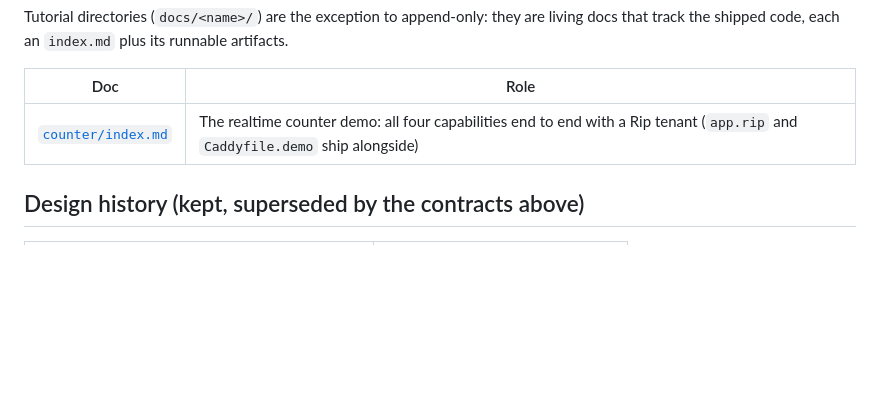
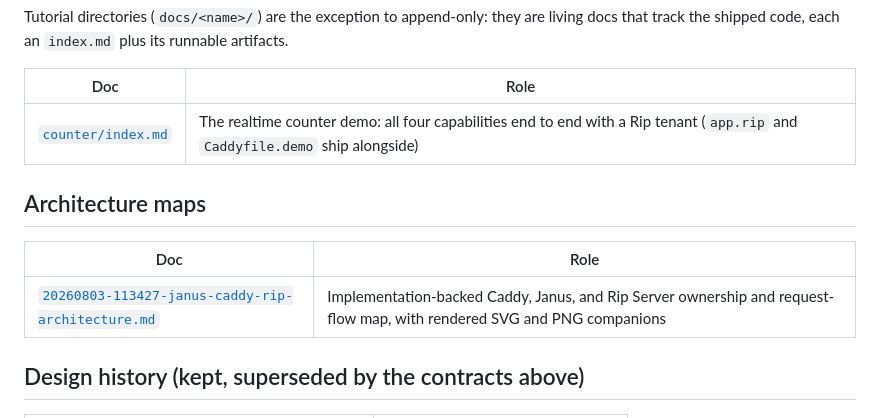
Before and after one commit to shreeve/janus, a Markdown page: docs/README.md, the part around the change. Drawn GitHub-style; blank space fills up the shorter version.

Commit message:
Add Caddy Janus Rip architecture map

```diff
--- a/docs/README.md
+++ b/docs/README.md
@@ -43,6 +43,12 @@ plus its runnable artifacts.
 | --- | --- |
 | [`counter/index.md`](counter/index.md) | The realtime counter demo: all four capabilities end to end with a Rip tenant (`app.rip` and `Caddyfile.demo` ship alongside) |
 
+## Architecture maps
+
+| Doc | Role |
+| --- | --- |
+| [`20260803-113427-janus-caddy-rip-architecture.md`](20260803-113427-janus-caddy-rip-architecture.md) | Implementation-backed Caddy, Janus, and Rip Server ownership and request-flow map, with rendered SVG and PNG companions |
+
 ## Design history (kept, superseded by the contracts above)
 
 | Doc | Role |
```
Also changed, not shown: docs/20260803-113427-janus-caddy-rip-architecture.md (added, +140 -0 lines), docs/20260803-113427-janus-caddy-rip-architecture.png (added), 1 other file.
